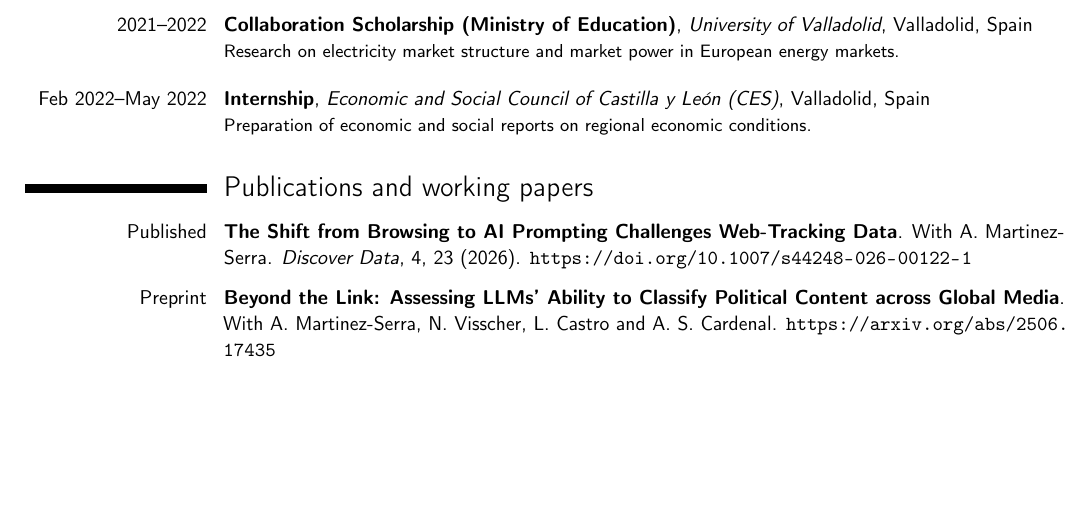
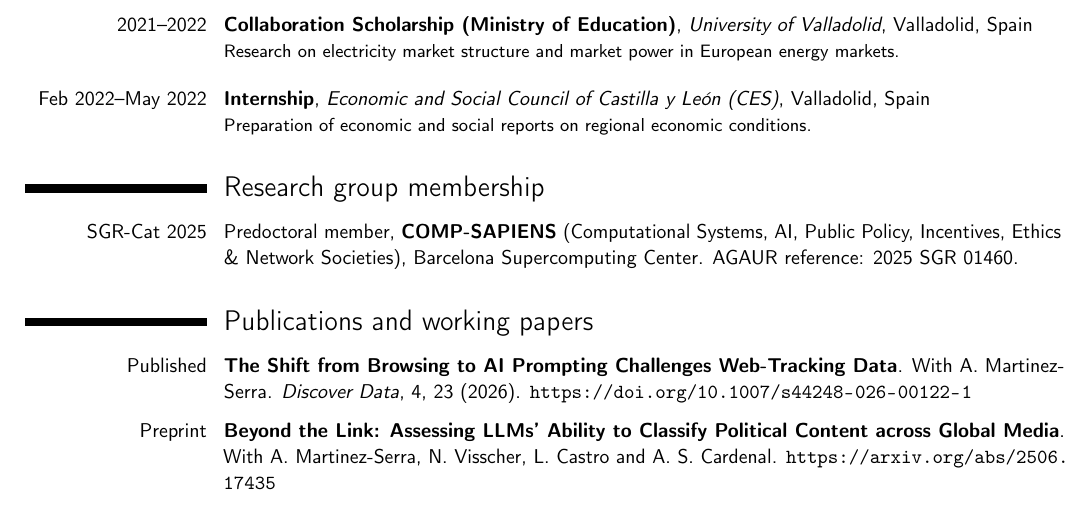
Before and after one commit to Alejandrofuentecuesta/Alejandrofuentecuesta.github.io, a LaTeX CV (cv/cv.tex): part of page 1 of 3, cut so that both start at the same text, the shorter picture padded with empty space. Compiled offline with pdfLaTeX.

Commit message:
Add COMP-SAPIENS research group membership to CV

```diff
--- a/cv/cv.tex
+++ b/cv/cv.tex
@@ -44,6 +44,9 @@ PhD researcher at the Barcelona Supercomputing Center (BSC) and the University o
 \cventry{Sep 2023--Apr 2024}{Research Assistant}{Princeton University}{Remote, USA}{}{Large-scale dataset processing and content classification pipelines for empirical research projects.}
 \cventry{2021--2022}{Collaboration Scholarship (Ministry of Education)}{University of Valladolid}{Valladolid, Spain}{}{Research on electricity market structure and market power in European energy markets.}
 \cventry{Feb 2022--May 2022}{Internship}{Economic and Social Council of Castilla y León (CES)}{Valladolid, Spain}{}{Preparation of economic and social reports on regional economic conditions.}
+
+\section{Research group membership}
+\cvitem{SGR-Cat 2025}{Predoctoral member, \textbf{COMP-SAPIENS} (Computational Systems, AI, Public Policy, Incentives, Ethics \& Network Societies), Barcelona Supercomputing Center. AGAUR reference: 2025 SGR 01460.}
 
 \section{Publications and working papers}
 \cvitem{Published}{\textbf{The Shift from Browsing to AI Prompting Challenges Web-Tracking Data}. With A.~Martinez-Serra. \emph{Discover Data}, 4, 23 (2026). \url{https://doi.org/10.1007/s44248-026-00122-1}}
```
